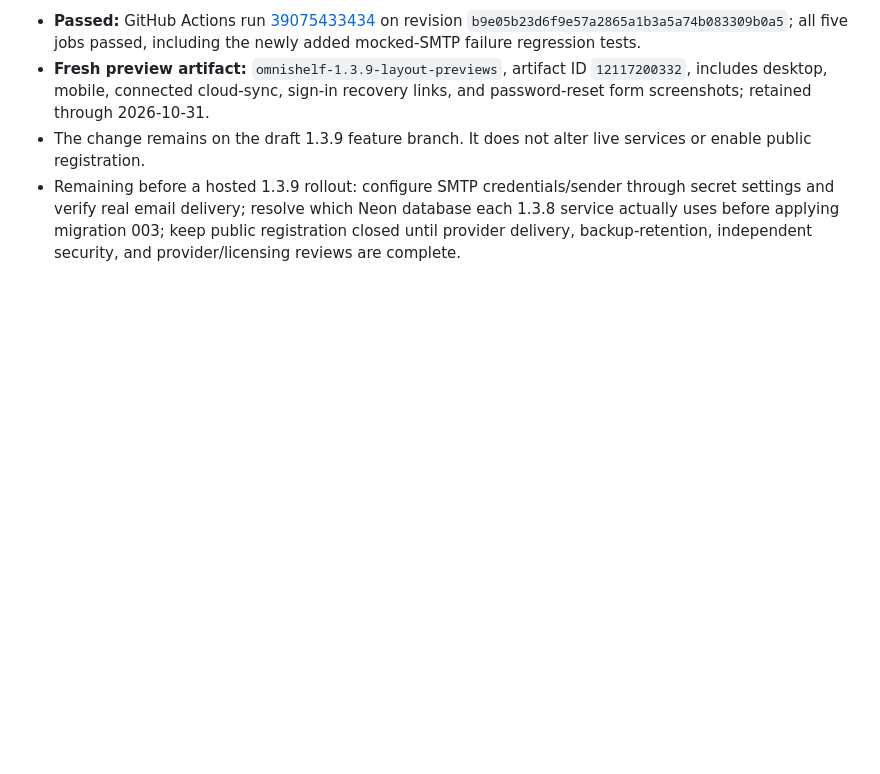
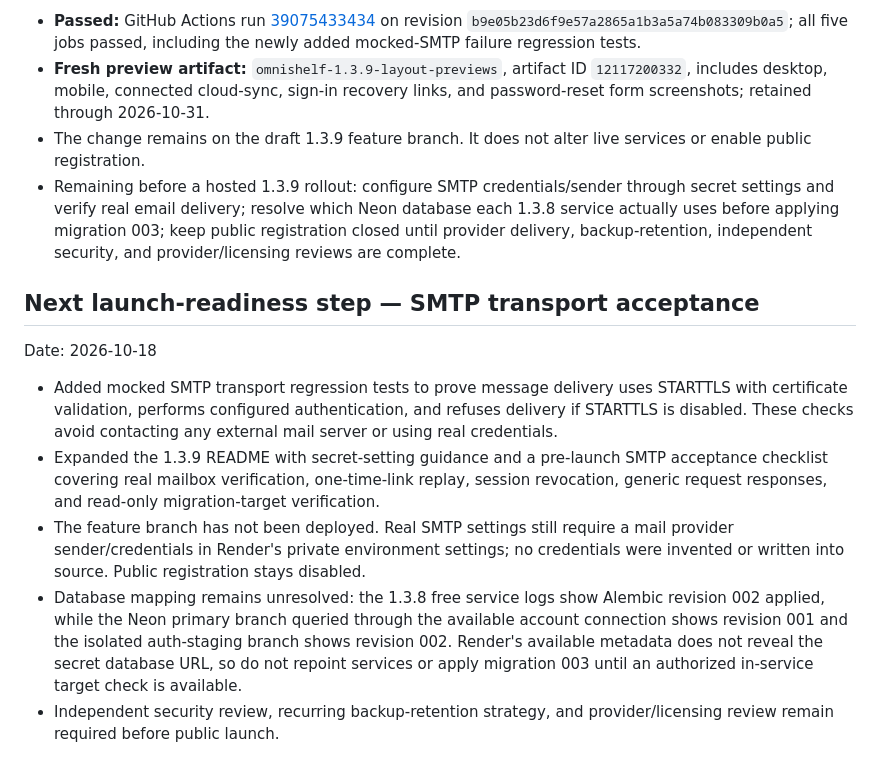
Before and after one commit to Reisquin/Omnishelf, a Markdown page: PROJECT_PROGRESS.md, the part around the change. Rendered like a GitHub page; blank space fills up the shorter version.

Commit message:
Record SMTP transport acceptance and deployment blockers

```diff
--- a/PROJECT_PROGRESS.md
+++ b/PROJECT_PROGRESS.md
@@ -325,3 +325,13 @@ Date: 2026-10-18
 - **Fresh preview artifact:** `omnishelf-1.3.9-layout-previews`, artifact ID `12117200332`, includes desktop, mobile, connected cloud-sync, sign-in recovery links, and password-reset form screenshots; retained through 2026-10-31.
 - The change remains on the draft 1.3.9 feature branch. It does not alter live services or enable public registration.
 - Remaining before a hosted 1.3.9 rollout: configure SMTP credentials/sender through secret settings and verify real email delivery; resolve which Neon database each 1.3.8 service actually uses before applying migration 003; keep public registration closed until provider delivery, backup-retention, independent security, and provider/licensing reviews are complete.
+
+
+## Next launch-readiness step — SMTP transport acceptance
+Date: 2026-10-18
+
+- Added mocked SMTP transport regression tests to prove message delivery uses STARTTLS with certificate validation, performs configured authentication, and refuses delivery if STARTTLS is disabled. These checks avoid contacting any external mail server or using real credentials.
+- Expanded the 1.3.9 README with secret-setting guidance and a pre-launch SMTP acceptance checklist covering real mailbox verification, one-time-link replay, session revocation, generic request responses, and read-only migration-target verification.
+- The feature branch has not been deployed. Real SMTP settings still require a mail provider sender/credentials in Render's private environment settings; no credentials were invented or written into source. Public registration stays disabled.
+- Database mapping remains unresolved: the 1.3.8 free service logs show Alembic revision 002 applied, while the Neon primary branch queried through the available account connection shows revision 001 and the isolated auth-staging branch shows revision 002. Render's available metadata does not reveal the secret database URL, so do not repoint services or apply migration 003 until an authorized in-service target check is available.
+- Independent security review, recurring backup-retention strategy, and provider/licensing review remain required before public launch.
```
